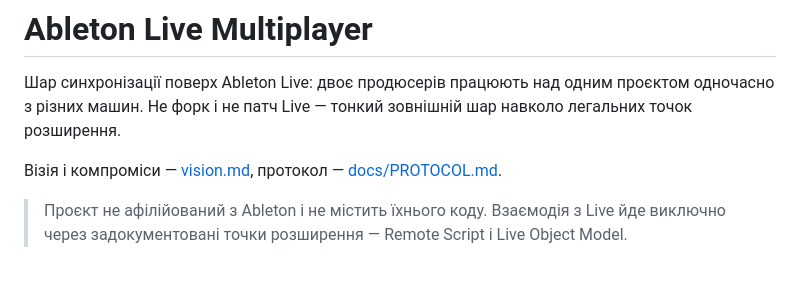
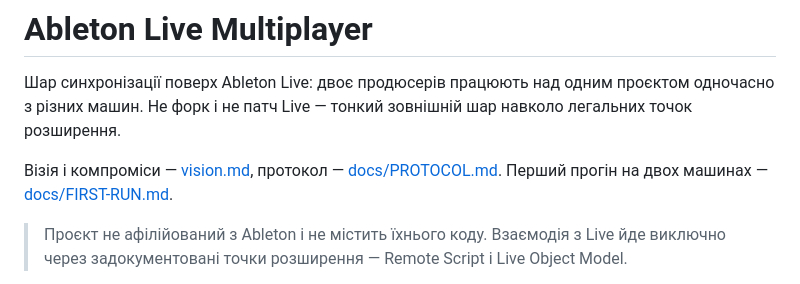
Before and after one commit to devik71/AbletonMultiPlayer, a Markdown page: README.md, the part around the change. GitHub-like rendering.

```diff
--- a/README.md
+++ b/README.md
@@ -5,6 +5,7 @@
 легальних точок розширення.
 
 Візія і компроміси — [vision.md](vision.md), протокол — [docs/PROTOCOL.md](docs/PROTOCOL.md).
+Перший прогін на двох машинах — [docs/FIRST-RUN.md](docs/FIRST-RUN.md).
 
 > Проєкт не афілійований з Ableton і не містить їхнього коду. Взаємодія з Live
 > йде виключно через задокументовані точки розширення — Remote Script і
```
Also changed, not shown: docs/FIRST-RUN.md (added, +192 -0 lines).
